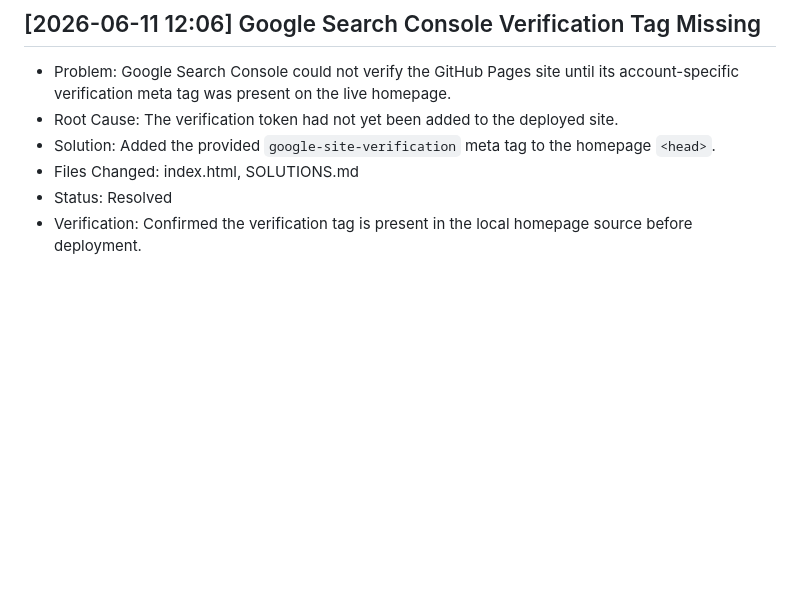
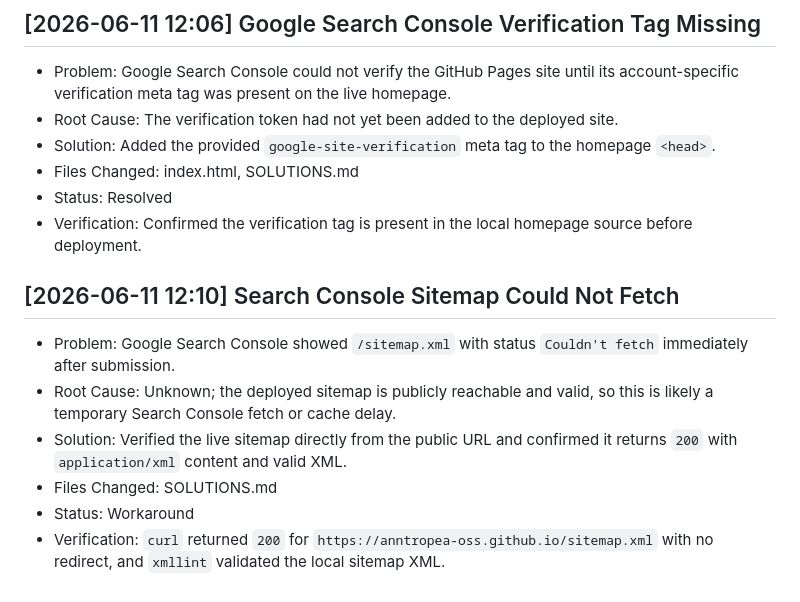
Before and after one commit to anntropea-oss/personal-branding, a Markdown page: SOLUTIONS.md, the part around the change. Rendered like a GitHub page; blank space fills up the shorter version.

Commit message:
Log Search Console sitemap fetch status

```diff
--- a/SOLUTIONS.md
+++ b/SOLUTIONS.md
@@ -397,3 +397,11 @@
 - Files Changed: index.html, SOLUTIONS.md
 - Status: Resolved
 - Verification: Confirmed the verification tag is present in the local homepage source before deployment.
+
+## [2026-06-11 12:10] Search Console Sitemap Could Not Fetch
+- Problem: Google Search Console showed `/sitemap.xml` with status `Couldn't fetch` immediately after submission.
+- Root Cause: Unknown; the deployed sitemap is publicly reachable and valid, so this is likely a temporary Search Console fetch or cache delay.
+- Solution: Verified the live sitemap directly from the public URL and confirmed it returns `200` with `application/xml` content and valid XML.
+- Files Changed: SOLUTIONS.md
+- Status: Workaround
+- Verification: `curl` returned `200` for `https://anntropea-oss.github.io/sitemap.xml` with no redirect, and `xmllint` validated the local sitemap XML.
```
